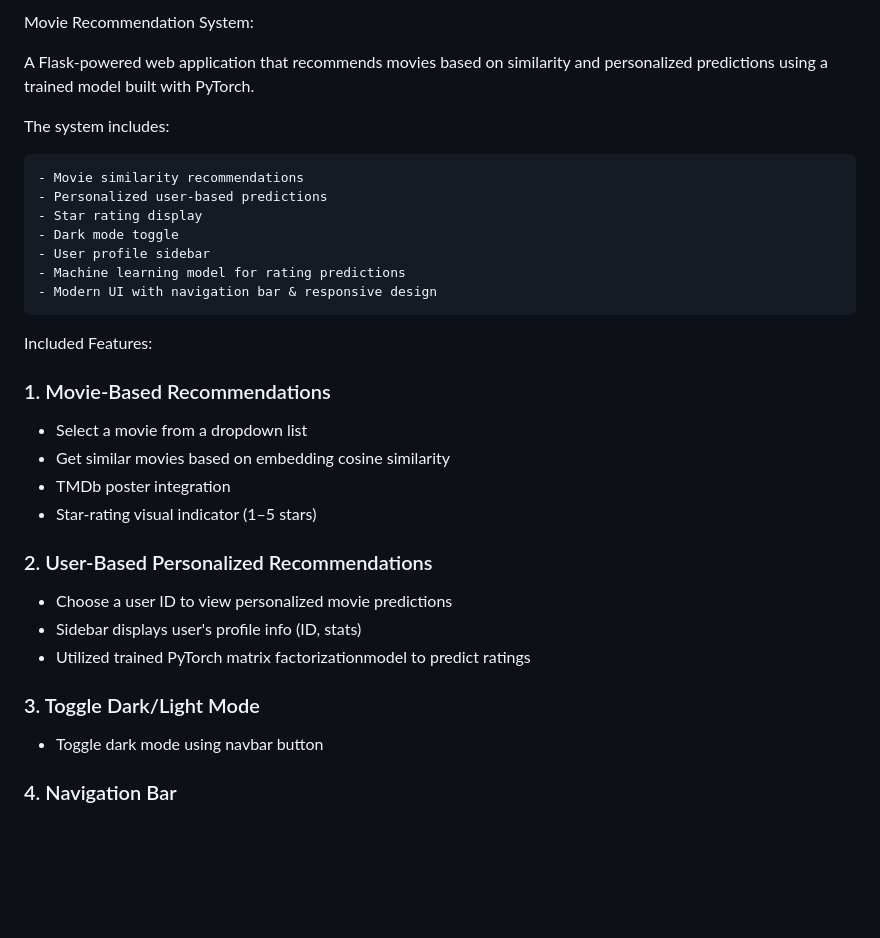
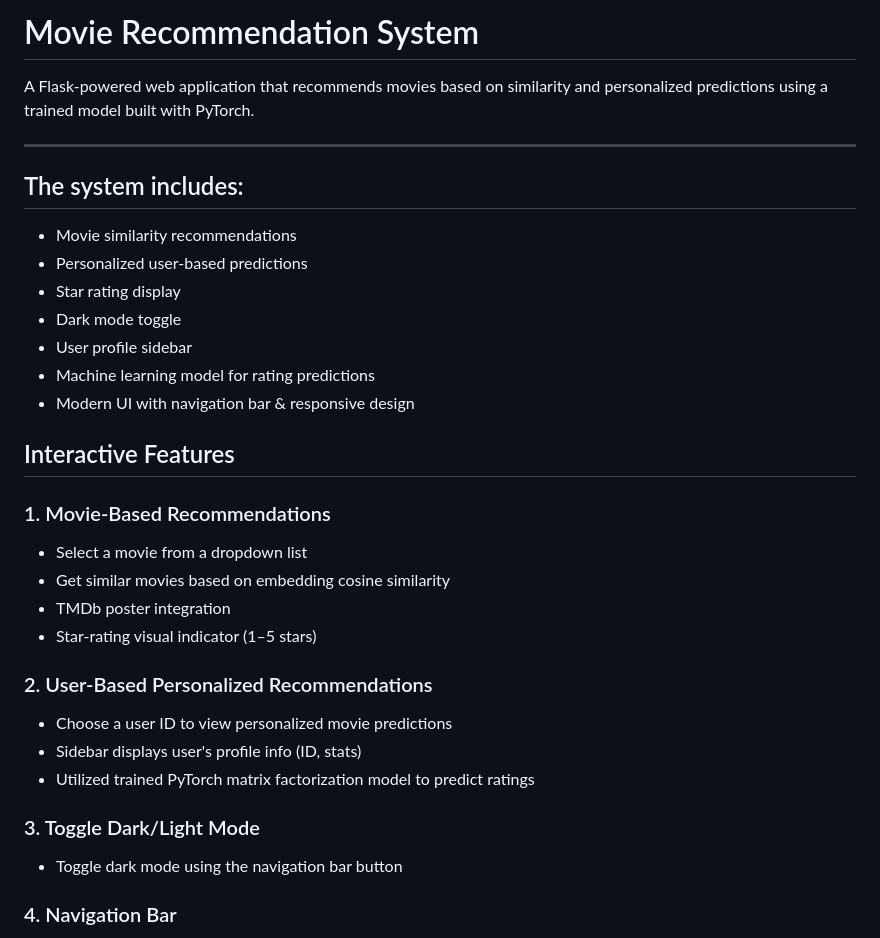
Before and after one commit to raymond-sangalang/Movie_Recommendation_System, a Markdown page: README.md, the part around one of its changes. Drawn GitHub-style; blank space fills up the shorter version.

```diff
--- a/README.md
+++ b/README.md
@@ -1,20 +1,22 @@
-Movie Recommendation System:
+# Movie Recommendation System
 
 A Flask-powered web application that recommends movies based on similarity and personalized predictions using a trained model built with PyTorch.
 
-The system includes:
+---
 
-    - Movie similarity recommendations
-    - Personalized user-based predictions
-    - Star rating display
-    - Dark mode toggle
-    - User profile sidebar
-    - Machine learning model for rating predictions
-    - Modern UI with navigation bar & responsive design
+## The system includes:
+
++ Movie similarity recommendations
++ Personalized user-based predictions
++ Star rating display
++ Dark mode toggle
++ User profile sidebar
++ Machine learning model for rating predictions
++ Modern UI with navigation bar & responsive design
 
 
 
-Included Features:
+## Interactive Features
 
 ### 1. Movie-Based Recommendations
 
@@ -27,11 +29,11 @@ Included Features:
 
 * Choose a user ID to view personalized movie predictions
 * Sidebar displays user's profile info (ID, stats)
-* Utilized trained PyTorch matrix factorizationmodel to predict ratings
+* Utilized trained PyTorch matrix factorization model to predict ratings
 
 ### 3. Toggle Dark/Light Mode
 
-* Toggle dark mode using navbar button
+* Toggle dark mode using the navigation bar button
 
 ### 4. Navigation Bar
 
```
Also changed, not shown: other parts of README.md (+50 -39 lines).
